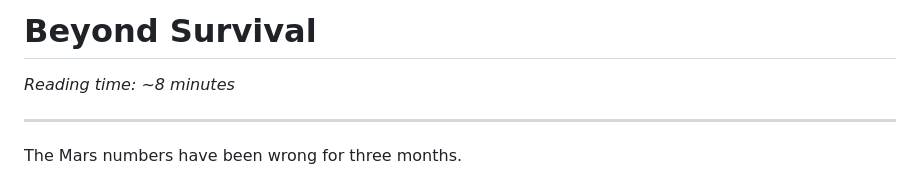
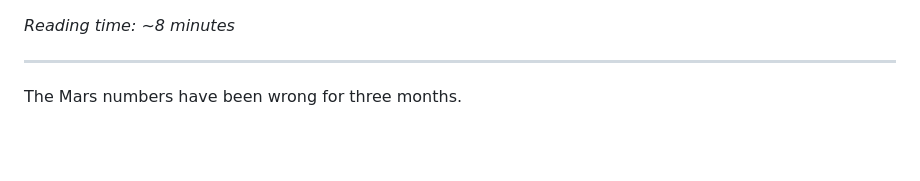
Before and after one commit to Bussupokur/second-nature-archive, a Markdown page: chapters/051-beyond-survival.md, the part around the change. GitHub-like rendering; blank space fills up the shorter version.

```diff
--- a/chapters/051-beyond-survival.md
+++ b/chapters/051-beyond-survival.md
@@ -1,5 +1,3 @@
-# Beyond Survival
-
 *Reading time: ~8 minutes*
 
 ---
```
